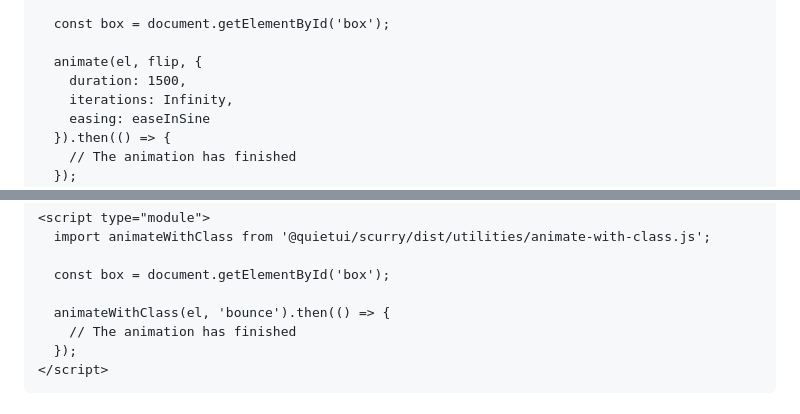
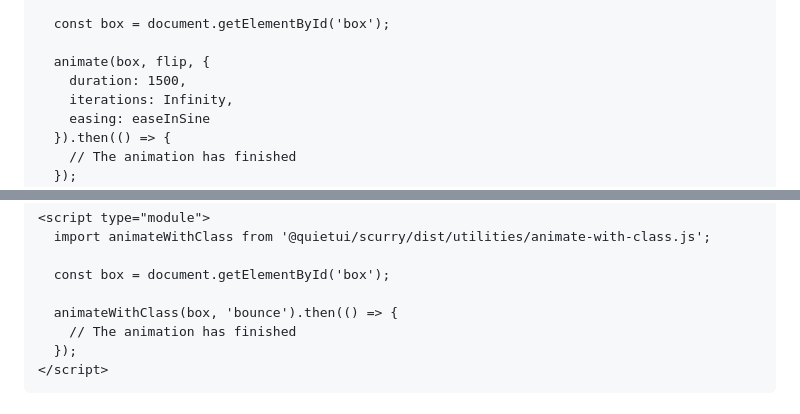
Before and after one commit to quietui/scurry, a Markdown page: README.md, 2 parts joined by grey strips. Rendered like a GitHub page.

Commit message:
fix examples

```diff
--- a/README.md
+++ b/README.md
@@ -178,7 +178,7 @@ Runs a Web Animation on an element, canceling any existing animations immediatel
 
   const box = document.getElementById('box');
 
-  animate(el, flip, {
+  animate(box, flip, {
     duration: 1500,
     iterations: Infinity,
     easing: easeInSine
@@ -219,7 +219,7 @@ Applies a class to the specified element to animate it. The class is removed aft
 
   const box = document.getElementById('box');
 
-  animateWithClass(el, 'bounce').then(() => {
+  animateWithClass(box, 'bounce').then(() => {
     // The animation has finished
   });
 </script>
```
